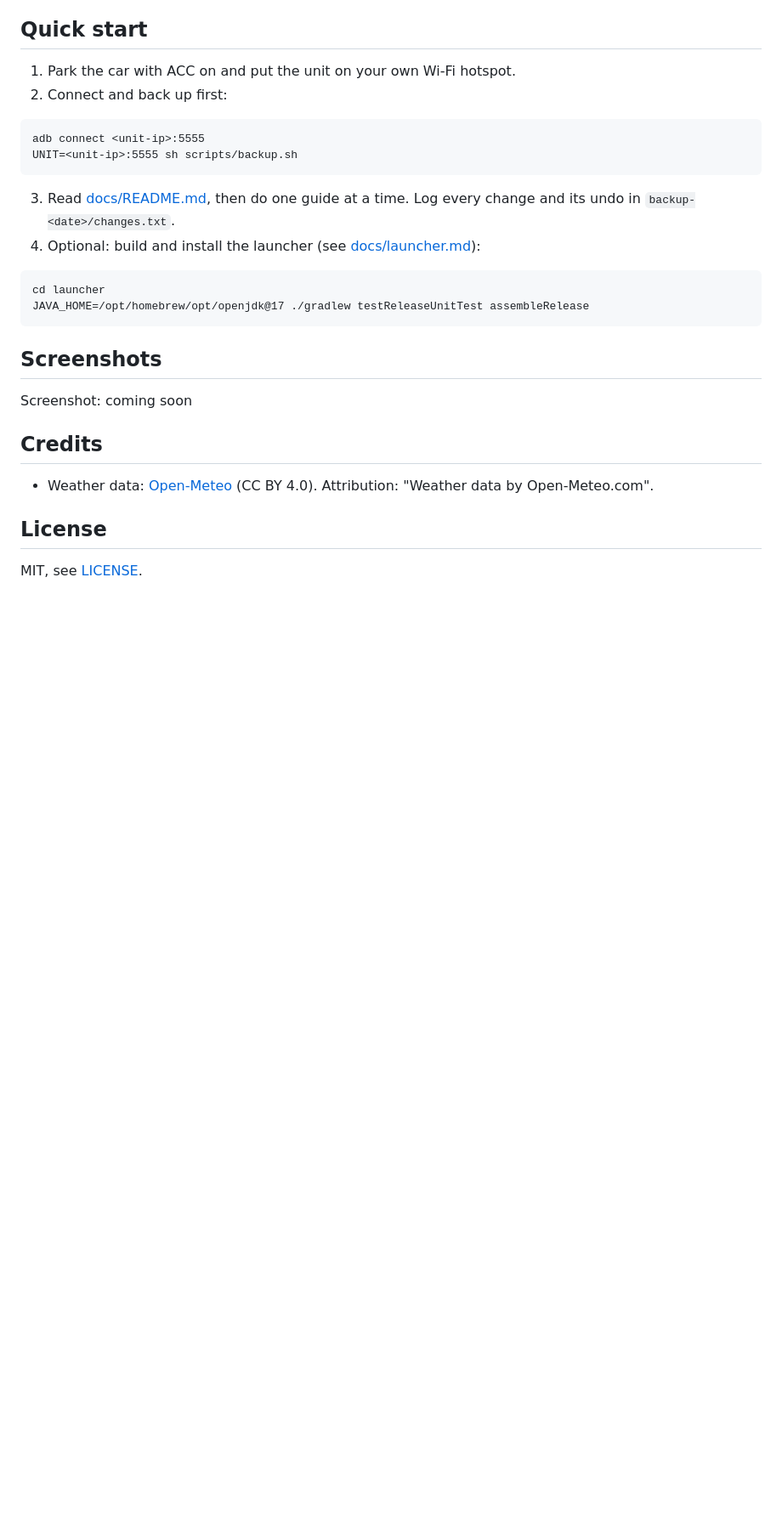
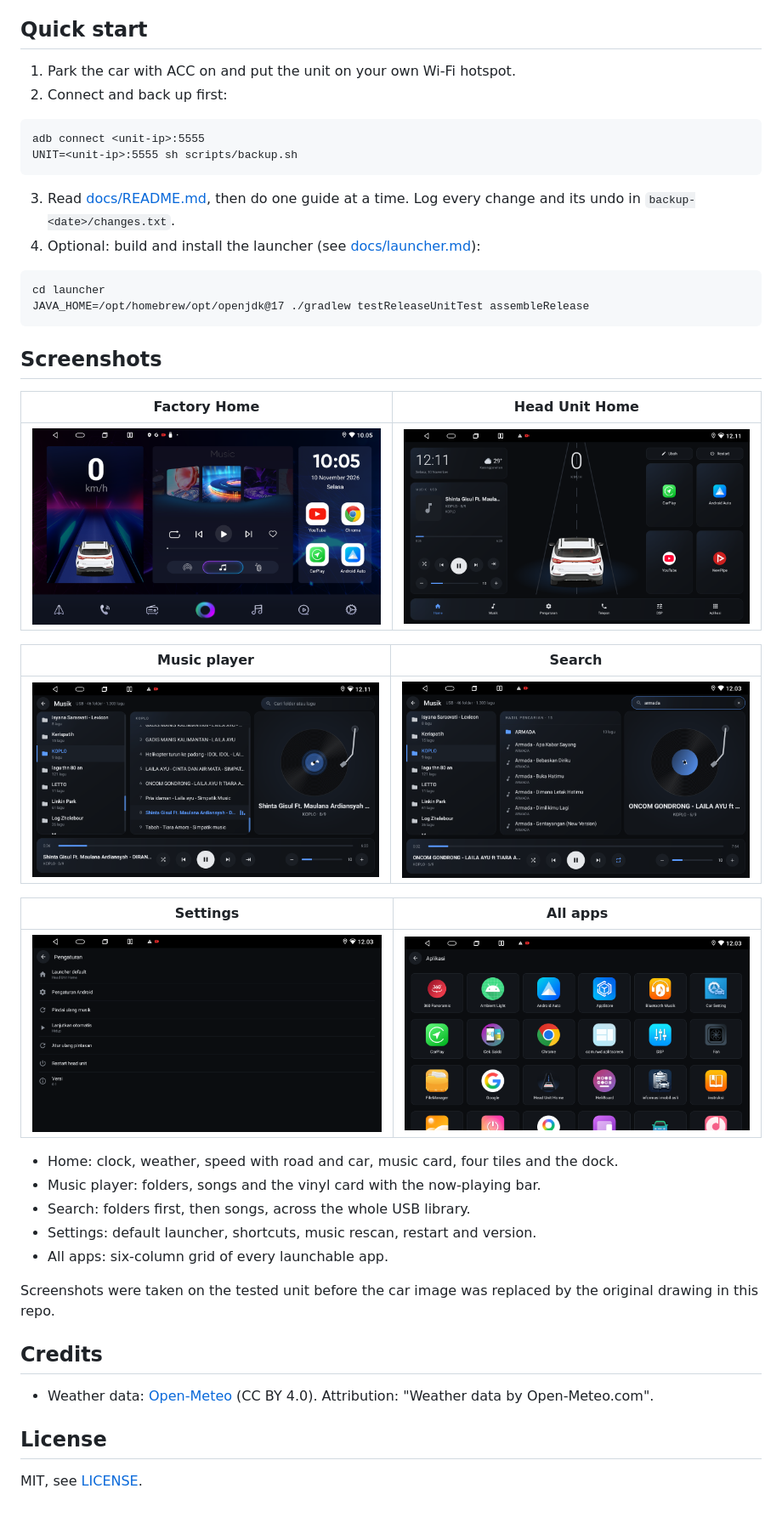
Before and after one commit to agungksidik/android-headunit-kit, a Markdown page: README.md, the part around the change. Shown at 85% size. Drawn GitHub-style; pictures changed too: docs/screenshots/00-before-vendor-home.png (added), docs/screenshots/01-home.png (added), docs/screenshots/02-player.png (added); blank space fills up the shorter version.

Commit message:
Add screenshots from the tested unit to README and guides
Co-Authored-By: Claude Opus 5.5 <noreply@anthropic.com>

```diff
--- a/README.md
+++ b/README.md
@@ -44,7 +44,25 @@ JAVA_HOME=/opt/homebrew/opt/openjdk@17 ./gradlew testReleaseUnitTest assembleRel
 
 ## Screenshots
 
-Screenshot: coming soon
+| Factory Home | Head Unit Home |
+|---|---|
+| <img src="docs/screenshots/00-before-vendor-home.png" width="480" alt="Factory Home"> | <img src="docs/screenshots/01-home.png" width="480" alt="Head Unit Home"> |
+
+| Music player | Search |
+|---|---|
+| <img src="docs/screenshots/02-player.png" width="480" alt="Music player"> | <img src="docs/screenshots/03-search.png" width="480" alt="Search across folders and songs"> |
+
+| Settings | All apps |
+|---|---|
+| <img src="docs/screenshots/04-settings.png" width="480" alt="Settings"> | <img src="docs/screenshots/05-apps.png" width="480" alt="All apps"> |
+
+- Home: clock, weather, speed with road and car, music card, four tiles and the dock.
+- Music player: folders, songs and the vinyl card with the now-playing bar.
+- Search: folders first, then songs, across the whole USB library.
+- Settings: default launcher, shortcuts, music rescan, restart and version.
+- All apps: six-column grid of every launchable app.
+
+Screenshots were taken on the tested unit before the car image was replaced by the original drawing in this repo.
 
 ## Credits
 
```
Also changed, not shown: docs/launcher.md (+10 -0 lines), docs/music-player.md (+8 -0 lines).
